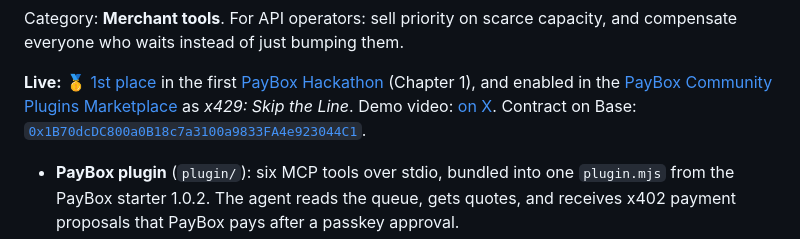
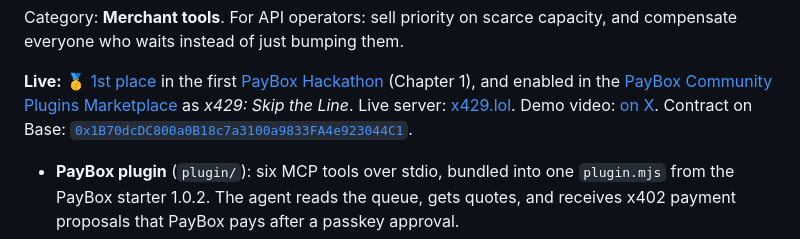
Before and after one commit to itsolaph/x429-checkout, a Markdown page: README.md, the part around the change. Drawn GitHub-style.

Commit message:
README: link live server at x429.lol

```diff
--- a/README.md
+++ b/README.md
@@ -21,7 +21,7 @@ everyone who waits instead of just bumping them.
 **Live:** 🥇 [1st place](https://x.com/PayBox/status/2117345605361996103) in the first
 [PayBox Hackathon](https://x.com/moonpay/status/2113692877075484910) (Chapter 1), and enabled in the
 [PayBox Community Plugins Marketplace](https://app.paybox.sh/plugins) as *x429: Skip the Line*.
-Demo video: [on X](https://x.com/olaph_lol/status/2115066777822745084). Contract on Base:
+Live server: [x429.lol](https://x429.lol). Demo video: [on X](https://x.com/olaph_lol/status/2115066777822745084). Contract on Base:
 [`0x1B70dcDC800a0B18c7a3100a9833FA4e923044C1`](https://basescan.org/address/0x1B70dcDC800a0B18c7a3100a9833FA4e923044C1).
 
 - **PayBox plugin** (`plugin/`): six MCP tools over stdio, bundled into one `plugin.mjs` from the
```
